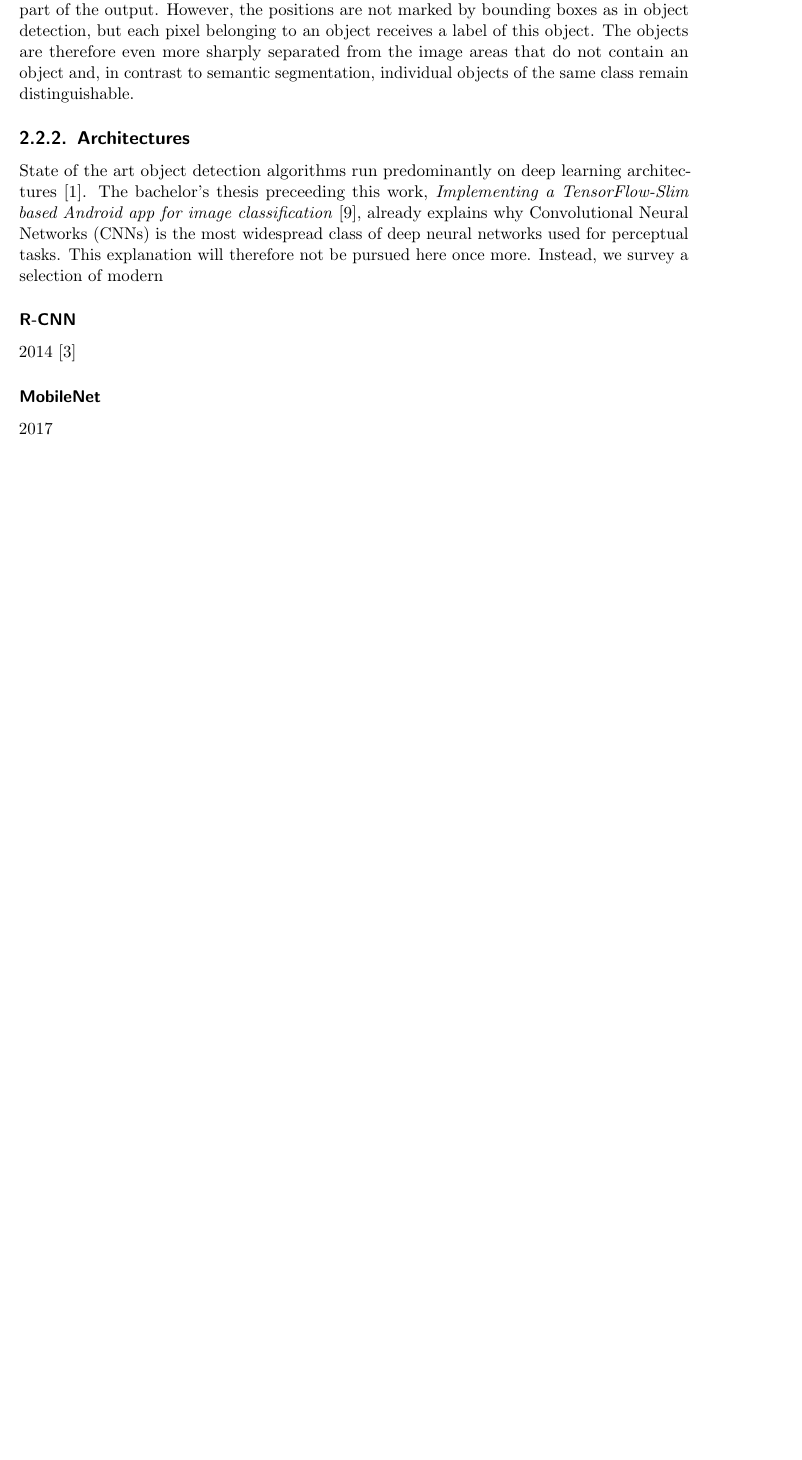
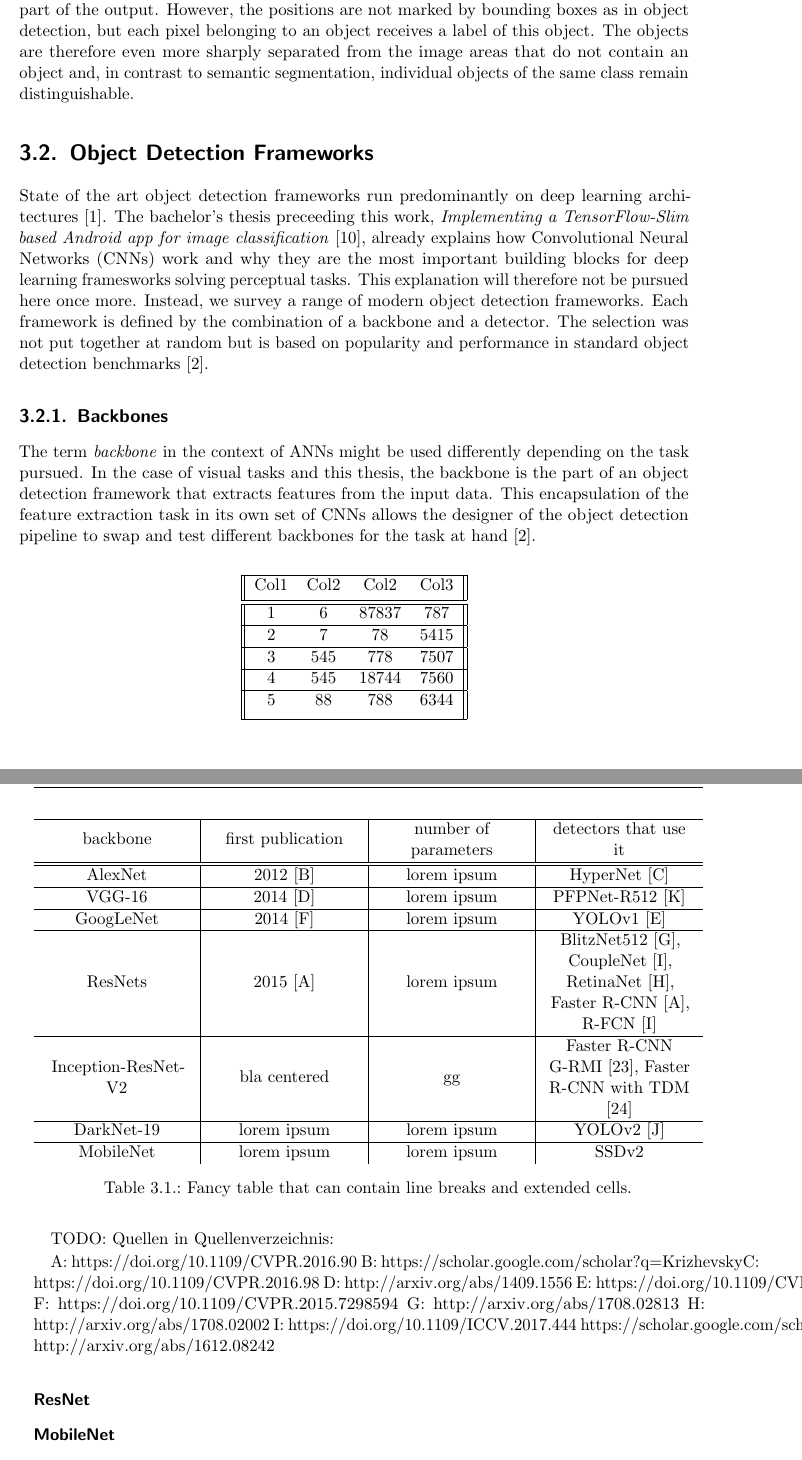
Before and after one commit to severin617/tum-lens, a LaTeX thesis (thesis/mobile-object-detection.tex): part of page 17 of 30 before the commit and two parts of pages 17 and 18 of 33 after it, the two joined at a grey line, cut so that both start at the same text, the shorter picture padded with empty space. Compiled offline with pdfLaTeX.

Commit message:
Start working on backbone table

```diff
--- a/thesis/mobile-object-detection.tex
+++ b/thesis/mobile-object-detection.tex
@@ -354,8 +352,74 @@ The instance segmentation essentially fulfils a better variant of the object det
 
 %\section{Computer Vision on Mobile Devices}
 
-\subsection{Architectures}
+\section{Object Detection Frameworks}
 
-State of the art object detection algorithms run predominantly on deep learning architectures~\cite{dlForDetection}. The bachelor's thesis preceeding this work, \textit{Implementing a TensorFlow-Slim based Android app for image classification}~\cite{maxJokel}, already explains why \glspl{cnn} is the most widespread class of deep neural networks used for perceptual tasks. This explanation will therefore not be pursued here once more. Instead, we survey a selection of modern
+State of the art object detection frameworks run predominantly on deep learning architectures~\cite{dlForDetection}. The bachelor's thesis preceeding this work, \textit{Implementing a TensorFlow-Slim based Android app for image classification}~\cite{maxJokel}, already explains how \glspl{cnn} work and why they are the most important building blocks for deep learning framesworks solving perceptual tasks. This explanation will therefore not be pursued here once more. Instead, we survey a range of modern object detection frameworks. Each framework is defined by the combination of a backbone and a detector. The selection was not put together at random but is based on popularity and performance in standard object detection benchmarks~\cite{backbones}. %TODO: add reference for detection frameworks
 
-\subsubsection{R-CNN}
+\subsection{Backbones}
+
+The term \textit{backbone} in the context of \glspl{ann} might be used differently depending on the task pursued. In the case of visual tasks and this thesis, the backbone is the part of an object detection framework that extracts features from the input data. This encapsulation of the feature extraction task in its own set of \glspl{cnn} allows the designer of the object detection pipeline to swap and test different backbones for the task at hand~\cite{backbones}.
+
+
+\begin{center}
+	\begin{tabular}{||c c c c||}
+		\hline
+		Col1 & Col2 & Col2 & Col3 \\ [0.5ex]
+		\hline\hline
+		1 & 6 & 87837 & 787 \\
+		\hline
+		2 & 7 & 78 & 5415 \\
+		\hline
+		3 & 545 & 778 & 7507 \\
+		\hline
+		4 & 545 & 18744 & 7560 \\
+		\hline
+		5 & 88 & 788 & 6344 \\ [1ex]
+		\hline
+	\end{tabular}
+\end{center}
+
+
+
+\begin{table}[H]
+	\begin{tabularx}{\columnwidth}{C | C | C | C}
+		\hline
+		backbone & first publication & number of parameters & detectors that use it  \\
+		\hline \hline
+		AlexNet & 2012 [B] & lorem ipsum & HyperNet [C] \\
+		\hline
+		VGG-16 & 2014 [D] & lorem ipsum & PFPNet-R512 [K] \\
+		\hline
+		GoogLeNet & 2014 [F] & lorem ipsum & YOLOv1 [E] \\
+		\hline
+		ResNets & 2015 [A] & lorem ipsum & BlitzNet512 [G], CoupleNet [I], RetinaNet [H],  Faster R-CNN [A], R-FCN [I] \\
+		\hline
+		Inception-ResNet-V2 & bla centered & gg & Faster R-CNN G-RMI [23], Faster R-CNN with TDM [24] \\
+		\hline
+		DarkNet-19 & lorem ipsum & lorem ipsum & YOLOv2 [J] \\
+		\hline
+		MobileNet & lorem ipsum & lorem ipsum & SSDv2 \\
+	\end{tabularx}
+	\caption[Modern CNN Backbones]{Fancy table that can contain line breaks and extended cells.}
+	\label{tab:backbones}
+\end{table}
+
+TODO: Quellen in Quellenverzeichnis:
+
+A: https://doi.org/10.1109/CVPR.2016.90
+B: https://scholar.google.com/scholar?q=Krizhevsky%2C%20A.%2C%20Sutskever%2C%20I.%2C%20Hinton%2C%20G.E.%3A%20ImageNet%20classification%20with%20deep%20convolutional%20neural%20networks.%20In%3A%20Pereira%2C%20F.%2C%20Burges%2C%20C.J.C.%2C%20Bottou%2C%20L.%2C%20Weinberger%2C%20K.Q.%20%28eds.%29%20Advances%20in%20Neural%20Information%20Processing%20Systems%2025%2C%20pp.%201097%E2%80%931105.%20Curran%20Associates%2C%20Inc.%20%282012%29
+C: https://doi.org/10.1109/CVPR.2016.98
+D: http://arxiv.org/abs/1409.1556
+E:  https://doi.org/10.1109/CVPR.2016.91
+F:  https://doi.org/10.1109/CVPR.2015.7298594
+G: http://arxiv.org/abs/1708.02813
+H: http://arxiv.org/abs/1708.02002
+I:  https://doi.org/10.1109/ICCV.2017.444 https://scholar.google.com/scholar?q=Dai%2C%20J.%2C%20Li%2C%20Y.%2C%20He%2C%20K.%2C%20Sun%2C%20J.%3A%20R-FCN%3A%20object%20detection%20via%20region-based%20fully%20convolutional%20networks.%20In%3A%20Lee%2C%20D.D.%2C%20Sugiyama%2C%20M.%2C%20Luxburg%2C%20U.V.%2C%20Guyon%2C%20I.%2C%20Garnett%2C%20R.%20%28eds.%29%20Advances%20in%20Neural%20Information%20Processing%20Systems%2029%2C%20pp.%20379%E2%80%93387.%20Curran%20Associates%2C%20Inc.%20%282016%29
+J: http://arxiv.org/abs/1612.08242
+%K: https://doi.org/10.1007/978-3-030-01228-1_15
+
+\subsubsection{ResNet}
+
+
+
+\subsubsection{MobileNet}
@@ -367,10 +438,6 @@ State of the art object detection algorithms run predominantly on deep learning
 
 %Heute Spielarten wie Fast R-CNN, Faster R-CNN, Mask R-CNN
 
-\subsubsection{MobileNet}
 
-2017
 
-%In der Implementierung verwendet
 
-\subsubsection{RetinaNet}
@@ -394 +462,2 @@ State of the art object detection algorithms run predominantly on deep learning
 
+\section{MobileNetSSDv2: A Single Shot MultiBox Detector}
```
Also changed, not shown: thesis/literature.bib (+12 -0 lines), thesis/mobile-object-detection.tex (43 more changed lines).
